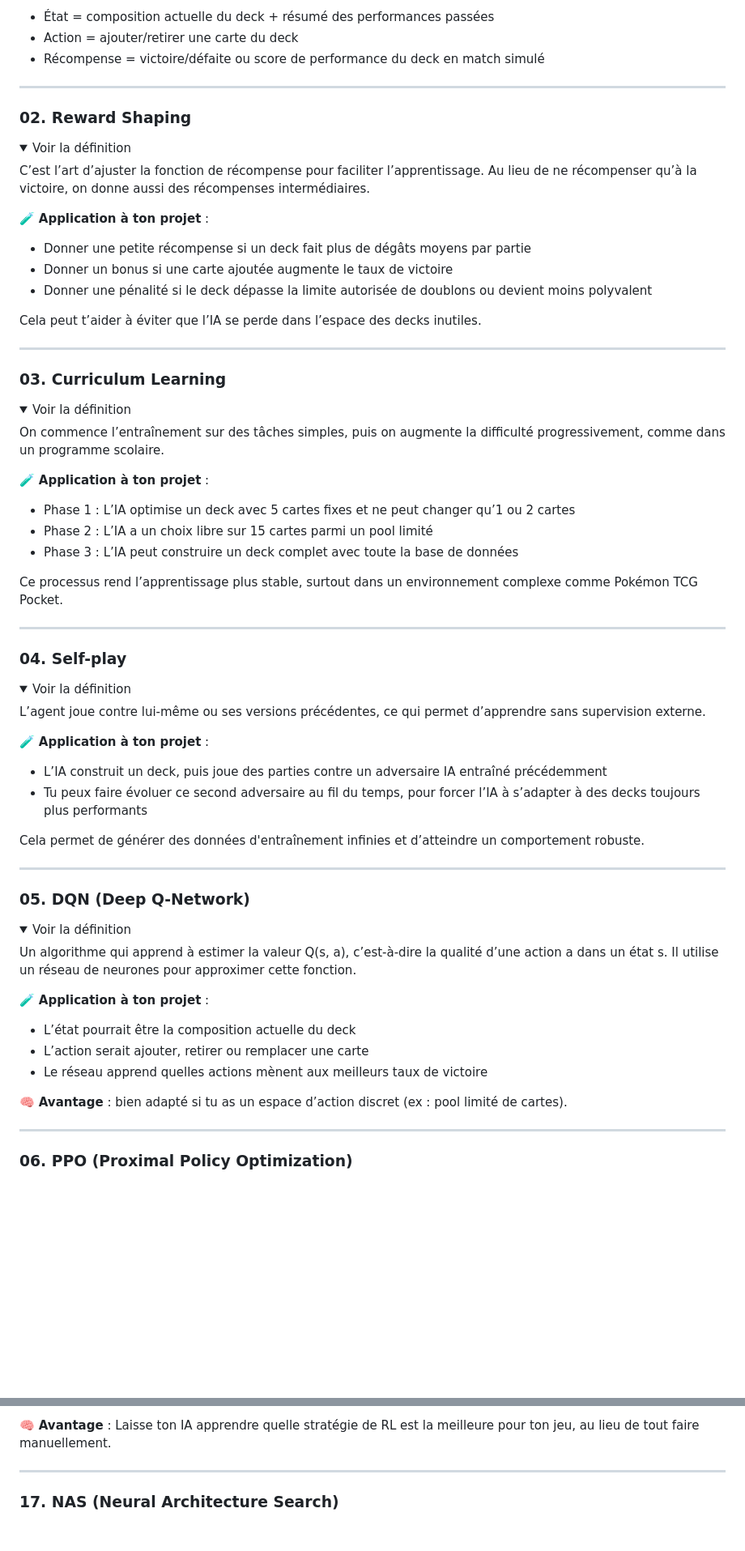
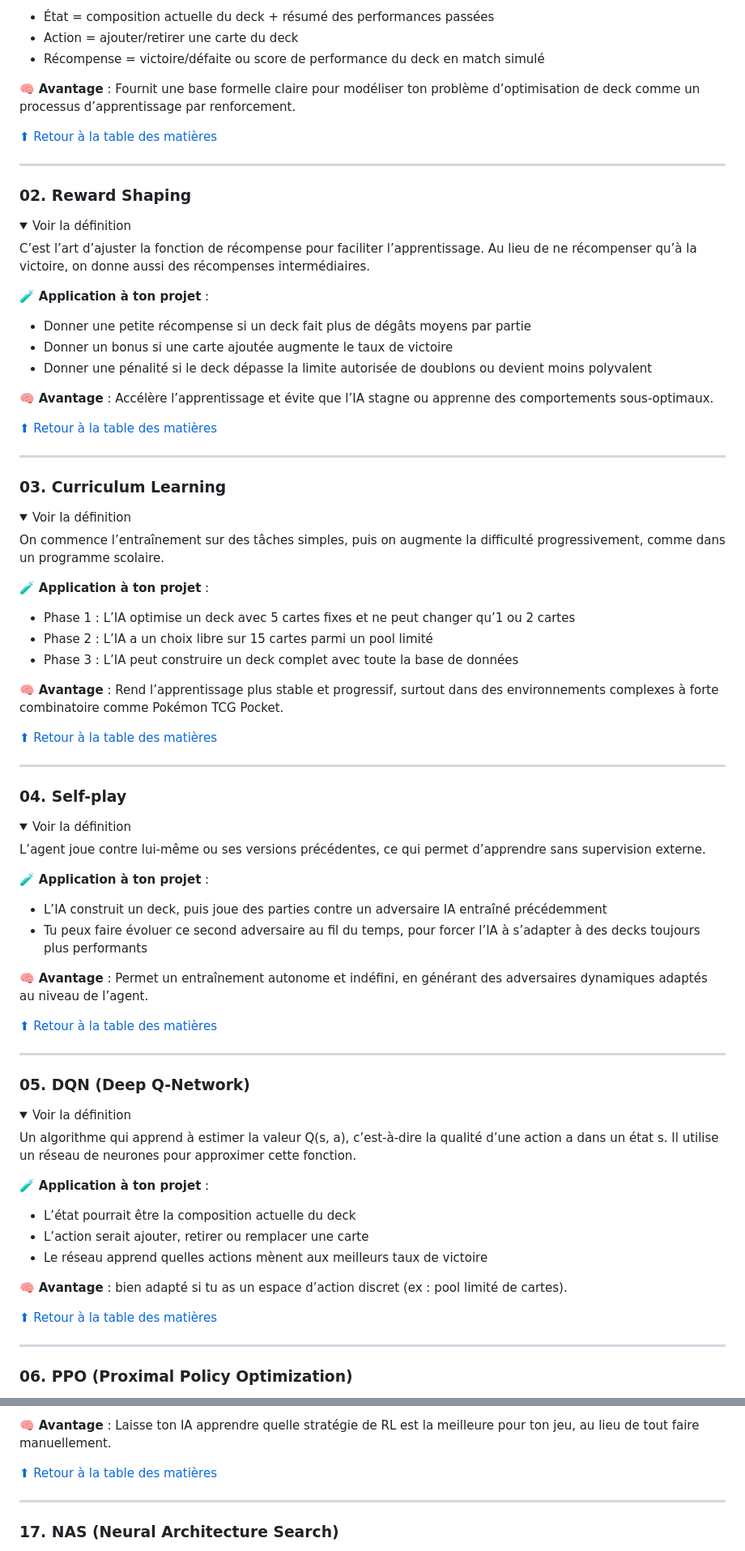
Before and after one commit to MaKSiiMe/Portfolio, a Markdown page: Stage3/AI-RL_Glossary.md, 2 parts joined by grey strips. Shown at 81% size. Drawn GitHub-style; folded sections open; blank space fills up the shorter version.

Commit message:
Mise à jour du glossaire : ajout de nouveaux termes et descriptions pour enrichir la compréhension du Reinforcement Learning appliqué aux jeux de cartes.

```diff
--- a/Stage3/AI-RL_Glossary.md
+++ b/Stage3/AI-RL_Glossary.md
@@ -87,6 +96,10 @@ Un MDP est un cadre mathématique qui décrit comment un agent interagit avec un
 - Action = ajouter/retirer une carte du deck
 - Récompense = victoire/défaite ou score de performance du deck en match simulé
 
+🧠 **Avantage** : Fournit une base formelle claire pour modéliser ton problème d’optimisation de deck comme un processus d’apprentissage par renforcement.
+
+[⬆ Retour à la table des matières](#table-des-matières)
+
 </details>
 
 ---
@@ -102,7 +115,9 @@ C’est l’art d’ajuster la fonction de récompense pour faciliter l’appren
 - Donner un bonus si une carte ajoutée augmente le taux de victoire
 - Donner une pénalité si le deck dépasse la limite autorisée de doublons ou devient moins polyvalent
 
-Cela peut t’aider à éviter que l’IA se perde dans l’espace des decks inutiles.
+🧠 **Avantage** : Accélère l’apprentissage et évite que l’IA stagne ou apprenne des comportements sous-optimaux.
+
+[⬆ Retour à la table des matières](#table-des-matières)
 
 </details>
 
@@ -119,7 +134,10 @@ On commence l’entraînement sur des tâches simples, puis on augmente la diffi
 - Phase 2 : L’IA a un choix libre sur 15 cartes parmi un pool limité
 - Phase 3 : L’IA peut construire un deck complet avec toute la base de données
 
-Ce processus rend l’apprentissage plus stable, surtout dans un environnement complexe comme Pokémon TCG Pocket.
+🧠 **Avantage** : Rend l’apprentissage plus stable et progressif, surtout dans des environnements complexes à forte combinatoire comme Pokémon TCG Pocket.
+
+[⬆ Retour à la table des matières](#table-des-matières)
+
 
 </details>
 
@@ -135,7 +153,10 @@ L’agent joue contre lui-même ou ses versions précédentes, ce qui permet d
 - L’IA construit un deck, puis joue des parties contre un adversaire IA entraîné précédemment
 - Tu peux faire évoluer ce second adversaire au fil du temps, pour forcer l’IA à s’adapter à des decks toujours plus performants
 
-Cela permet de générer des données d'entraînement infinies et d’atteindre un comportement robuste.
+🧠 **Avantage** : Permet un entraînement autonome et indéfini, en générant des adversaires dynamiques adaptés au niveau de l’agent.
+
+[⬆ Retour à la table des matières](#table-des-matières)
+
 
 </details>
 
@@ -154,6 +175,9 @@ Un algorithme qui apprend à estimer la valeur Q(s, a), c’est-à-dire la quali
 
 🧠 **Avantage** : bien adapté si tu as un espace d’action discret (ex : pool limité de cartes).
 
+[⬆ Retour à la table des matières](#table-des-matières)
+
+
 </details>
 
 ---
@@ -336,5 +389,7 @@ Une branche d’AutoML spécialisée dans le RL : elle vise à automatiser le ch
 
 🧠 **Avantage** : Laisse ton IA apprendre quelle stratégie de RL est la meilleure pour ton jeu, au lieu de tout faire manuellement.
+
+[⬆ Retour à la table des matières](#table-des-matières)
 
 </details>
 
```
Also changed, not shown: other parts of Stage3/AI-RL_Glossary.md (+70 -16 lines).
